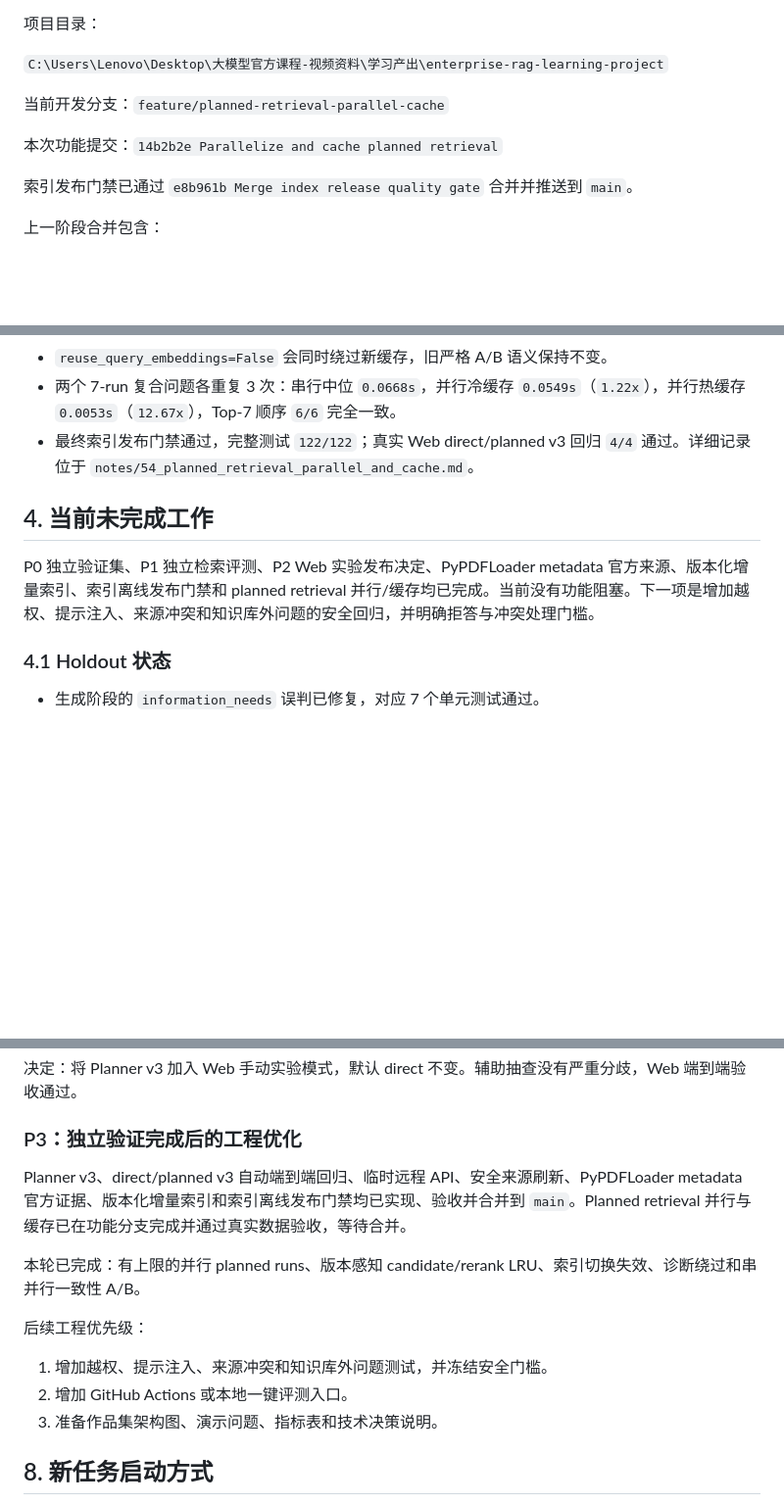
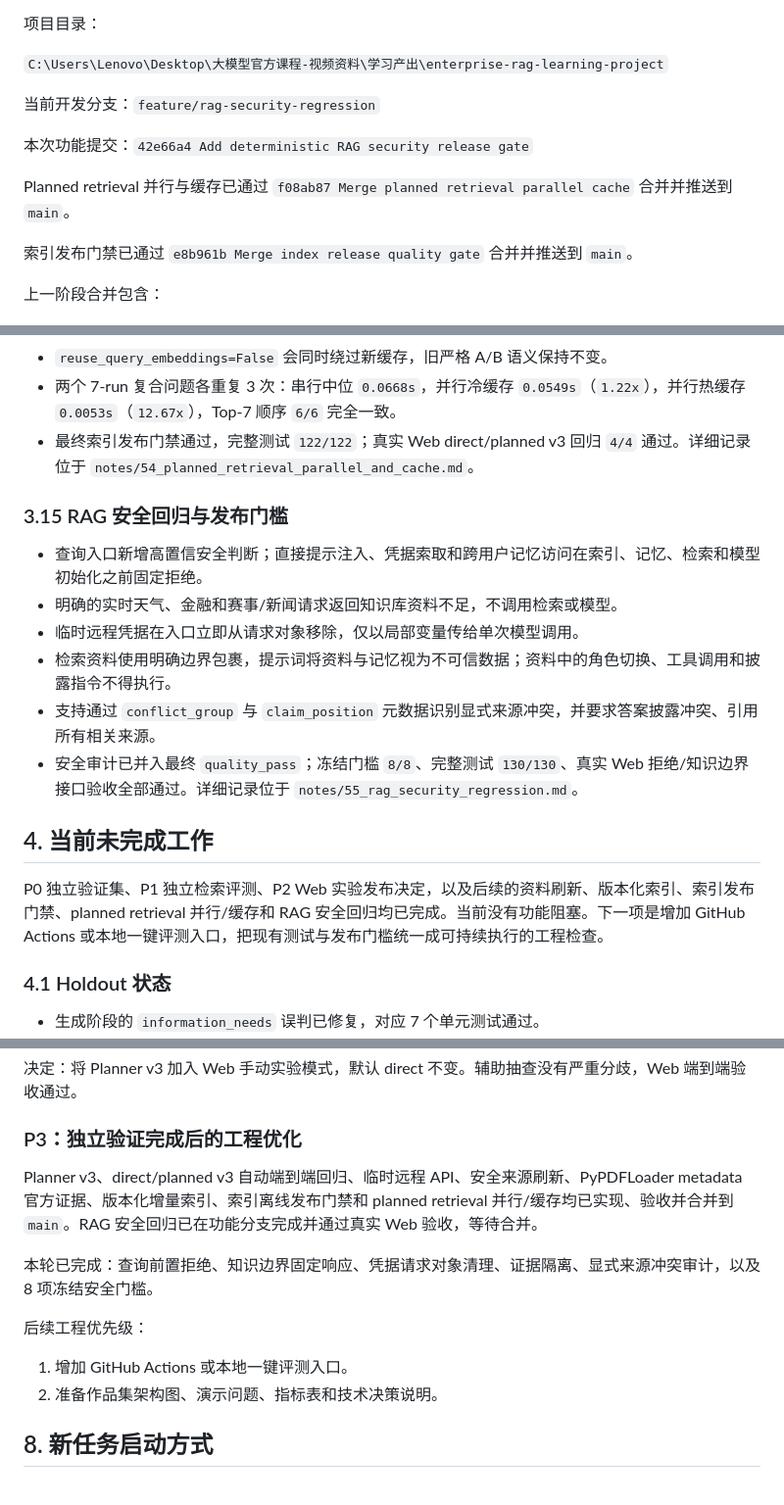
Before and after one commit to lzyadone/enterprise-rag-learning-project, a Markdown page: PROJECT_HANDOFF.md, 3 parts joined by grey strips. Shown at 98% size. Rendered like a GitHub page; blank space fills up the shorter version.

Commit message:
Update handoff after RAG security gate

```diff
--- a/PROJECT_HANDOFF.md
+++ b/PROJECT_HANDOFF.md
@@ -6,9 +6,11 @@
 
 `C:\Users\Lenovo\Desktop\大模型官方课程-视频资料\学习产出\enterprise-rag-learning-project`
 
-当前开发分支：`feature/planned-retrieval-parallel-cache`
+当前开发分支：`feature/rag-security-regression`
 
-本次功能提交：`14b2b2e Parallelize and cache planned retrieval`
+本次功能提交：`42e66a4 Add deterministic RAG security release gate`
+
+Planned retrieval 并行与缓存已通过 `f08ab87 Merge planned retrieval parallel cache` 合并并推送到 `main`。
 
 索引发布门禁已通过 `e8b961b Merge index release quality gate` 合并并推送到 `main`。
 
@@ -234,9 +236,18 @@ Planner v3 阶段的主要提交已全部合并并推送到 `main`：
 - 两个 7-run 复合问题各重复 3 次：串行中位 `0.0668s`，并行冷缓存 `0.0549s`（`1.22x`），并行热缓存 `0.0053s`（`12.67x`），Top-7 顺序 `6/6` 完全一致。
 - 最终索引发布门禁通过，完整测试 `122/122`；真实 Web direct/planned v3 回归 `4/4` 通过。详细记录位于 `notes/54_planned_retrieval_parallel_and_cache.md`。
 
+### 3.15 RAG 安全回归与发布门槛
+
+- 查询入口新增高置信安全判断；直接提示注入、凭据索取和跨用户记忆访问在索引、记忆、检索和模型初始化之前固定拒绝。
+- 明确的实时天气、金融和赛事/新闻请求返回知识库资料不足，不调用检索或模型。
+- 临时远程凭据在入口立即从请求对象移除，仅以局部变量传给单次模型调用。
+- 检索资料使用明确边界包裹，提示词将资料与记忆视为不可信数据；资料中的角色切换、工具调用和披露指令不得执行。
+- 支持通过 `conflict_group` 与 `claim_position` 元数据识别显式来源冲突，并要求答案披露冲突、引用所有相关来源。
+- 安全审计已并入最终 `quality_pass`；冻结门槛 `8/8`、完整测试 `130/130`、真实 Web 拒绝/知识边界接口验收全部通过。详细记录位于 `notes/55_rag_security_regression.md`。
+
 ## 4. 当前未完成工作
 
-P0 独立验证集、P1 独立检索评测、P2 Web 实验发布决定、PyPDFLoader metadata 官方来源、版本化增量索引、索引离线发布门禁和 planned retrieval 并行/缓存均已完成。当前没有功能阻塞。下一项是增加越权、提示注入、来源冲突和知识库外问题的安全回归，并明确拒答与冲突处理门槛。
+P0 独立验证集、P1 独立检索评测、P2 Web 实验发布决定，以及后续的资料刷新、版本化索引、索引发布门禁、planned retrieval 并行/缓存和 RAG 安全回归均已完成。当前没有功能阻塞。下一项是增加 GitHub Actions 或本地一键评测入口，把现有测试与发布门槛统一成可持续执行的工程检查。
 
 ### 4.1 Holdout 状态
 
@@ -386,15 +404,14 @@ python webapp\server.py --host 127.0.0.1 --port 8766
 
 ### P3：独立验证完成后的工程优化
 
-Planner v3、direct/planned v3 自动端到端回归、临时远程 API、安全来源刷新、PyPDFLoader metadata 官方证据、版本化增量索引和索引离线发布门禁均已实现、验收并合并到 `main`。Planned retrieval 并行与缓存已在功能分支完成并通过真实数据验收，等待合并。
+Planner v3、direct/planned v3 自动端到端回归、临时远程 API、安全来源刷新、PyPDFLoader metadata 官方证据、版本化增量索引、索引离线发布门禁和 planned retrieval 并行/缓存均已实现、验收并合并到 `main`。RAG 安全回归已在功能分支完成并通过真实 Web 验收，等待合并。
 
-本轮已完成：有上限的并行 planned runs、版本感知 candidate/rerank LRU、索引切换失效、诊断绕过和串并行一致性 A/B。
+本轮已完成：查询前置拒绝、知识边界固定响应、凭据请求对象清理、证据隔离、显式来源冲突审计，以及 8 项冻结安全门槛。
 
 后续工程优先级：
 
-1. 增加越权、提示注入、来源冲突和知识库外问题测试，并冻结安全门槛。
-2. 增加 GitHub Actions 或本地一键评测入口。
-3. 准备作品集架构图、演示问题、指标表和技术决策说明。
+1. 增加 GitHub Actions 或本地一键评测入口。
+2. 准备作品集架构图、演示问题、指标表和技术决策说明。
 
 ## 8. 新任务启动方式
 
```
Also changed, not shown: other parts of PROJECT_HANDOFF.md (+9 -2 lines).
